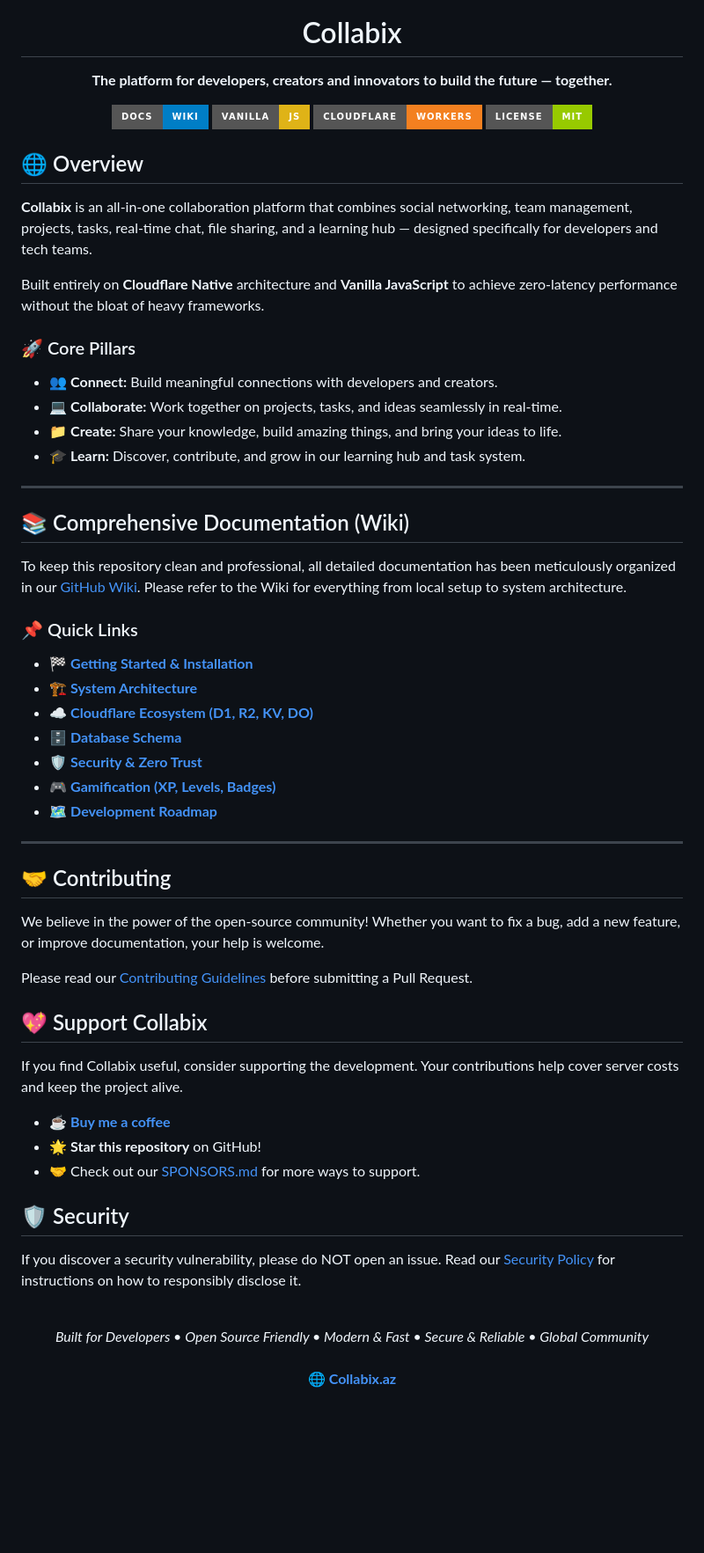
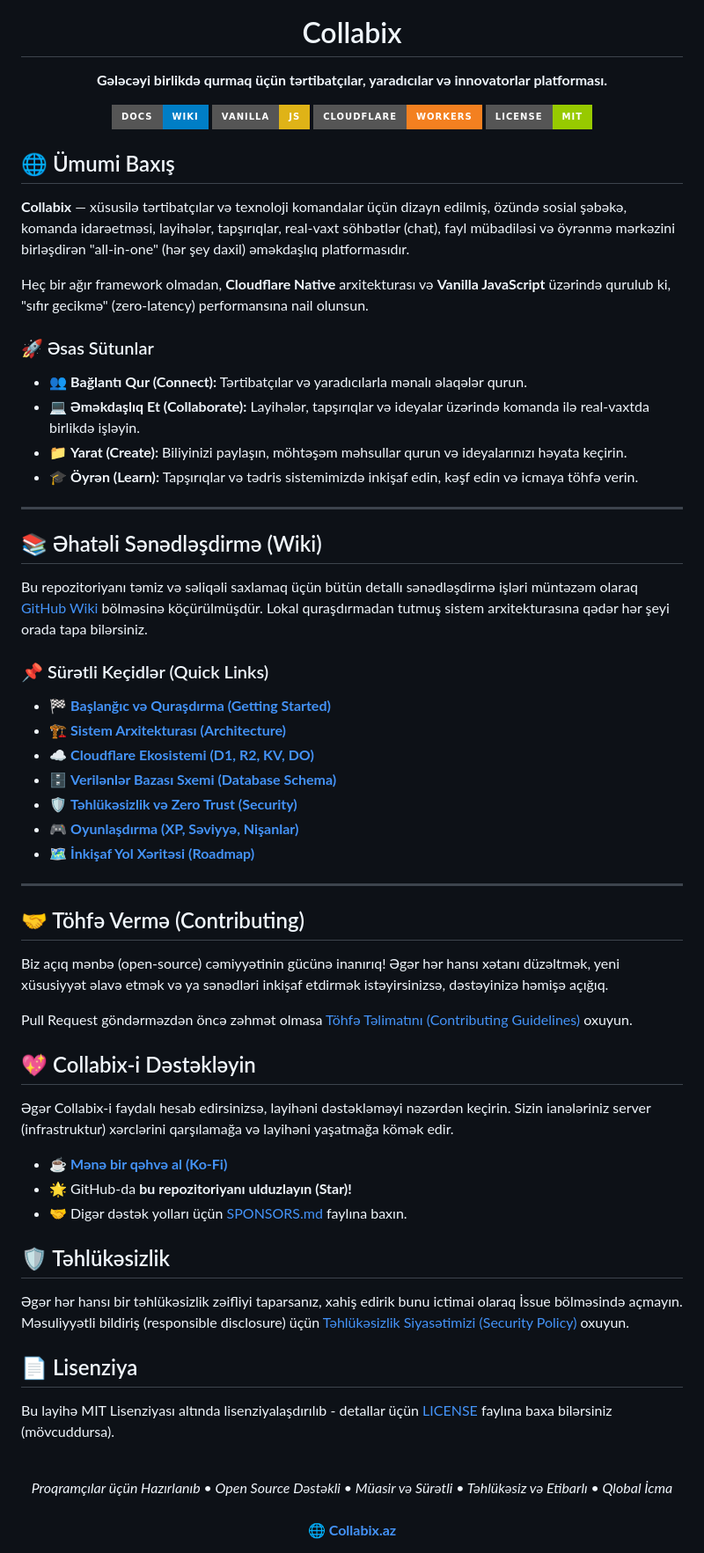
Before and after one commit to MuradoffTehmez/Collabix, a Markdown page: README.md, the part around the change. Shown at 88% size. Drawn GitHub-style; badges without logos; blank space fills up the shorter version.

Commit message:
docs: translate README.md to Azerbaijani

```diff
--- a/README.md
+++ b/README.md
@@ -2,7 +2,7 @@
   <img src="banner.png" alt="Collabix Banner" />
 
   <h1>Collabix</h1>
-  <p><b>The platform for developers, creators and innovators to build the future — together.</b></p>
+  <p><b>Gələcəyi birlikdə qurmaq üçün tərtibatçılar, yaradıcılar və innovatorlar platforması.</b></p>
 
   <!-- Badges -->
   <a href="https://github.com/MuradoffTehmez/Collabix/wiki"><img src="https://img.shields.io/badge/Docs-Wiki-blue?style=for-the-badge&logo=wikipedia" alt="Wiki" /></a>
@@ -11,57 +11,61 @@
   <a href="https://github.com/MuradoffTehmez/Collabix/blob/master/LICENSE"><img src="https://img.shields.io/badge/License-MIT-green.svg?style=for-the-badge" alt="License" /></a>
 </div>
 
-## 🌐 Overview
+## 🌐 Ümumi Baxış
 
-**Collabix** is an all-in-one collaboration platform that combines social networking, team management, projects, tasks, real-time chat, file sharing, and a learning hub — designed specifically for developers and tech teams.
+**Collabix** — xüsusilə tərtibatçılar və texnoloji komandalar üçün dizayn edilmiş, özündə sosial şəbəkə, komanda idarəetməsi, layihələr, tapşırıqlar, real-vaxt söhbətlər (chat), fayl mübadiləsi və öyrənmə mərkəzini birləşdirən "all-in-one" (hər şey daxil) əməkdaşlıq platformasıdır.
 
-Built entirely on **Cloudflare Native** architecture and **Vanilla JavaScript** to achieve zero-latency performance without the bloat of heavy frameworks.
+Heç bir ağır framework olmadan, **Cloudflare Native** arxitekturası və **Vanilla JavaScript** üzərində qurulub ki, "sıfır gecikmə" (zero-latency) performansına nail olunsun.
 
-### 🚀 Core Pillars
+### 🚀 Əsas Sütunlar
 
-* 👥 **Connect:** Build meaningful connections with developers and creators.
-* 💻 **Collaborate:** Work together on projects, tasks, and ideas seamlessly in real-time.
-* 📁 **Create:** Share your knowledge, build amazing things, and bring your ideas to life.
-* 🎓 **Learn:** Discover, contribute, and grow in our learning hub and task system.
+* 👥 **Bağlantı Qur (Connect):** Tərtibatçılar və yaradıcılarla mənalı əlaqələr qurun.
+* 💻 **Əməkdaşlıq Et (Collaborate):** Layihələr, tapşırıqlar və ideyalar üzərində komanda ilə real-vaxtda birlikdə işləyin.
+* 📁 **Yarat (Create):** Biliyinizi paylaşın, möhtəşəm məhsullar qurun və ideyalarınızı həyata keçirin.
+* 🎓 **Öyrən (Learn):** Tapşırıqlar və tədris sistemimizdə inkişaf edin, kəşf edin və icmaya töhfə verin.
 
 ---
 
-## 📚 Comprehensive Documentation (Wiki)
+## 📚 Əhatəli Sənədləşdirmə (Wiki)
 
-To keep this repository clean and professional, all detailed documentation has been meticulously organized in our [GitHub Wiki](https://github.com/MuradoffTehmez/Collabix/wiki). Please refer to the Wiki for everything from local setup to system architecture.
+Bu repozitoriyanı təmiz və səliqəli saxlamaq üçün bütün detallı sənədləşdirmə işləri müntəzəm olaraq [GitHub Wiki](https://github.com/MuradoffTehmez/Collabix/wiki) bölməsinə köçürülmüşdür. Lokal quraşdırmadan tutmuş sistem arxitekturasına qədər hər şeyi orada tapa bilərsiniz.
 
-### 📌 Quick Links
+### 📌 Sürətli Keçidlər (Quick Links)
 
-* 🏁 **[Getting Started & Installation](https://github.com/MuradoffTehmez/Collabix/wiki/Getting-Started)**
-* 🏗️ **[System Architecture](https://github.com/MuradoffTehmez/Collabix/wiki/Architecture)**
-* ☁️ **[Cloudflare Ecosystem (D1, R2, KV, DO)](https://github.com/MuradoffTehmez/Collabix/wiki/Cloudflare-Ecosystem)**
-* 🗄️ **[Database Schema](https://github.com/MuradoffTehmez/Collabix/wiki/Database-Schema)**
-* 🛡️ **[Security & Zero Trust](https://github.com/MuradoffTehmez/Collabix/wiki/Security)**
-* 🎮 **[Gamification (XP, Levels, Badges)](https://github.com/MuradoffTehmez/Collabix/wiki/Gamification)**
-* 🗺️ **[Development Roadmap](https://github.com/MuradoffTehmez/Collabix/wiki/Roadmap)**
+- 🏁 **[Başlanğıc və Quraşdırma (Getting Started)](https://github.com/MuradoffTehmez/Collabix/wiki/Getting-Started)**
+- 🏗️ **[Sistem Arxitekturası (Architecture)](https://github.com/MuradoffTehmez/Collabix/wiki/Architecture)**
+- ☁️ **[Cloudflare Ekosistemi (D1, R2, KV, DO)](https://github.com/MuradoffTehmez/Collabix/wiki/Cloudflare-Ecosystem)**
+- 🗄️ **[Verilənlər Bazası Sxemi (Database Schema)](https://github.com/MuradoffTehmez/Collabix/wiki/Database-Schema)**
+- 🛡️ **[Təhlükəsizlik və Zero Trust (Security)](https://github.com/MuradoffTehmez/Collabix/wiki/Security)**
+- 🎮 **[Oyunlaşdırma (XP, Səviyyə, Nişanlar)](https://github.com/MuradoffTehmez/Collabix/wiki/Gamification)**
+- 🗺️ **[İnkişaf Yol Xəritəsi (Roadmap)](https://github.com/MuradoffTehmez/Collabix/wiki/Roadmap)**
 
 ---
 
-## 🤝 Contributing
+## 🤝 Töhfə Vermə (Contributing)
 
-We believe in the power of the open-source community! Whether you want to fix a bug, add a new feature, or improve documentation, your help is welcome.
+Biz açıq mənbə (open-source) cəmiyyətinin gücünə inanırıq! Əgər hər hansı xətanı düzəltmək, yeni xüsusiyyət əlavə etmək və ya sənədləri inkişaf etdirmək istəyirsinizsə, dəstəyinizə həmişə açığıq.
 
-Please read our [Contributing Guidelines](CONTRIBUTING.md) before submitting a Pull Request.
+Pull Request göndərməzdən öncə zəhmət olmasa [Töhfə Təlimatını (Contributing Guidelines)](CONTRIBUTING.md) oxuyun.
 
-## 💖 Support Collabix
+## 💖 Collabix-i Dəstəkləyin
 
-If you find Collabix useful, consider supporting the development. Your contributions help cover server costs and keep the project alive.
+Əgər Collabix-i faydalı hesab edirsinizsə, layihəni dəstəkləməyi nəzərdən keçirin. Sizin ianələriniz server (infrastruktur) xərclərini qarşılamağa və layihəni yaşatmağa kömək edir.
 
-* ☕ **[Buy me a coffee](https://ko-fi.com/muradovtahmaz)**
-* 🌟 **Star this repository** on GitHub!
-* 🤝 Check out our [SPONSORS.md](SPONSORS.md) for more ways to support.
+- ☕ **[Mənə bir qəhvə al (Ko-Fi)](https://ko-fi.com/muradovtahmaz)**
+- 🌟 GitHub-da **bu repozitoriyanı ulduzlayın (Star)!**
+- 🤝 Digər dəstək yolları üçün [SPONSORS.md](SPONSORS.md) faylına baxın.
 
-## 🛡️ Security
+## 🛡️ Təhlükəsizlik
 
-If you discover a security vulnerability, please do NOT open an issue. Read our [Security Policy](SECURITY.md) for instructions on how to responsibly disclose it.
+Əgər hər hansı bir təhlükəsizlik zəifliyi taparsanız, xahiş edirik bunu ictimai olaraq İssue bölməsində açmayın. Məsuliyyətli bildiriş (responsible disclosure) üçün [Təhlükəsizlik Siyasətimizi (Security Policy)](SECURITY.md) oxuyun.
+
+## 📄 Lisenziya
+
+Bu layihə MIT Lisenziyası altında lisenziyalaşdırılıb - detallar üçün [LICENSE](LICENSE) faylına baxa bilərsiniz (mövcuddursa).
 
 <br>
 <div align="center">
-  <i>Built for Developers • Open Source Friendly • Modern & Fast • Secure & Reliable • Global Community</i><br><br>
+  <i>Proqramçılar üçün Hazırlanıb • Open Source Dəstəkli • Müasir və Sürətli • Təhlükəsiz və Etibarlı • Qlobal İcma</i><br><br>
   <b>🌐 <a href="https://collabix.az">Collabix.az</a></b>
 </div>
```
